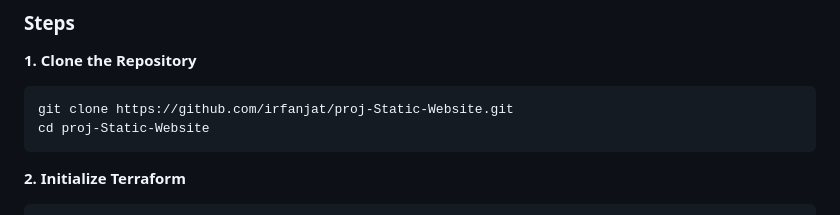
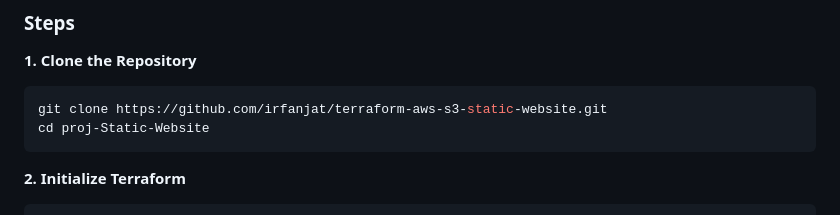
Before and after one commit to irfanjat/terraform-aws-s3-static-website, a Markdown page: README.md, the part around the change. Drawn GitHub-style.

````diff
--- a/README.md
+++ b/README.md
@@ -64,7 +64,7 @@ Terraform → S3 Bucket Created → Static Hosting Enabled → Bucket Policy App
 **1. Clone the Repository**
 
 ```bash
-git clone https://github.com/irfanjat/proj-Static-Website.git
+git clone https://github.com/irfanjat/terraform-aws-s3-static-website.git
 cd proj-Static-Website
 ```
 
````
